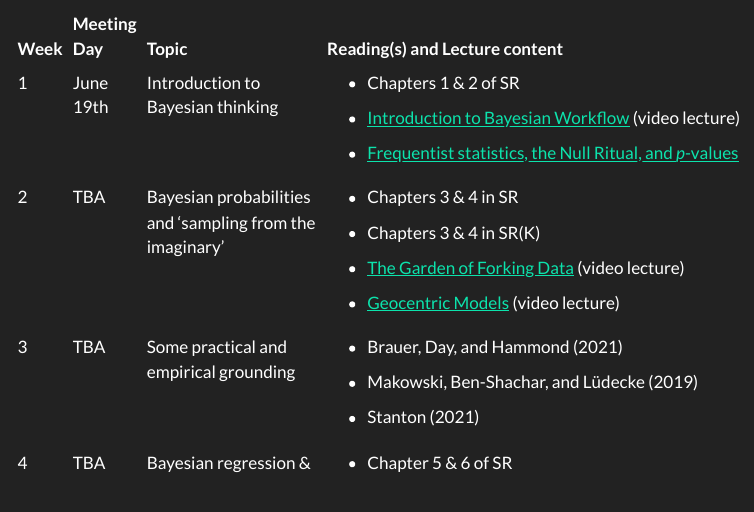
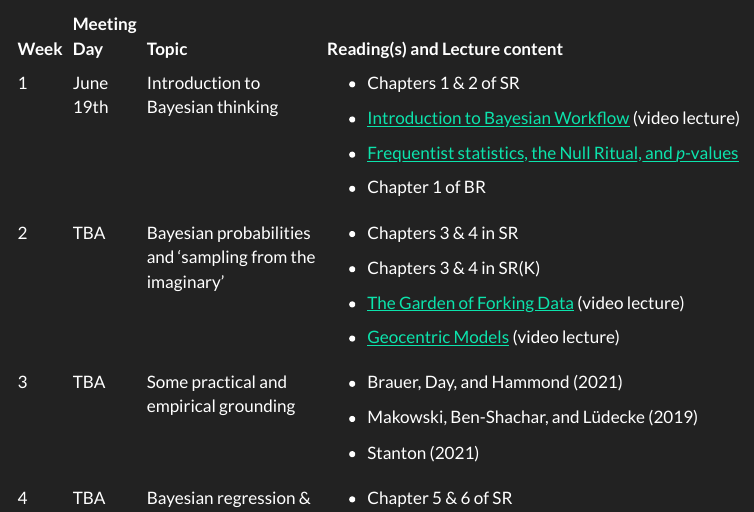
Before and after one commit to selked/bayesian-book-club, a Quarto document (schedule.qmd): the page in a window 1100 px wide, from 180 px down. Rendered offline with R 4.5, knitr and Pandoc in place of Quarto, with nearby package versions; menus at the side of the page are left out.

Commit message:
Tweaking schedule

```diff
--- a/schedule.qmd
+++ b/schedule.qmd
@@ -23,6 +23,8 @@ BR = *Bayes Rules* by Johnson, Ott, and Dogucu
 |         |             |                                                          | - [Introduction to Bayesian Workflow](https://www.youtube.com/watch?v=ztbYkBPDOgU&list=PLDcUM9US4XdNOlqSyhe38US8mFgmqzI14) (video lecture)  |
 |         |             |                                                          |                                                                                                                                             |
 |         |             |                                                          | - [Frequentist statistics, the Null Ritual, and *p*-values](https://stefanocoretta.github.io/qdal/ch-null-ritual.html)                      |
+|         |             |                                                          |                                                                                                                                             |
+|         |             |                                                          | - Chapter 1 of BR                                                                                                                           |
 +---------+-------------+----------------------------------------------------------+---------------------------------------------------------------------------------------------------------------------------------------------+
 | 2       | TBA         | Bayesian probabilities and 'sampling from the imaginary' | - Chapters 3 & 4 in SR                                                                                                                      |
 |         |             |                                                          |                                                                                                                                             |
```
Also changed, not shown: .quarto/idx/schedule.qmd.json, 1 other file.
